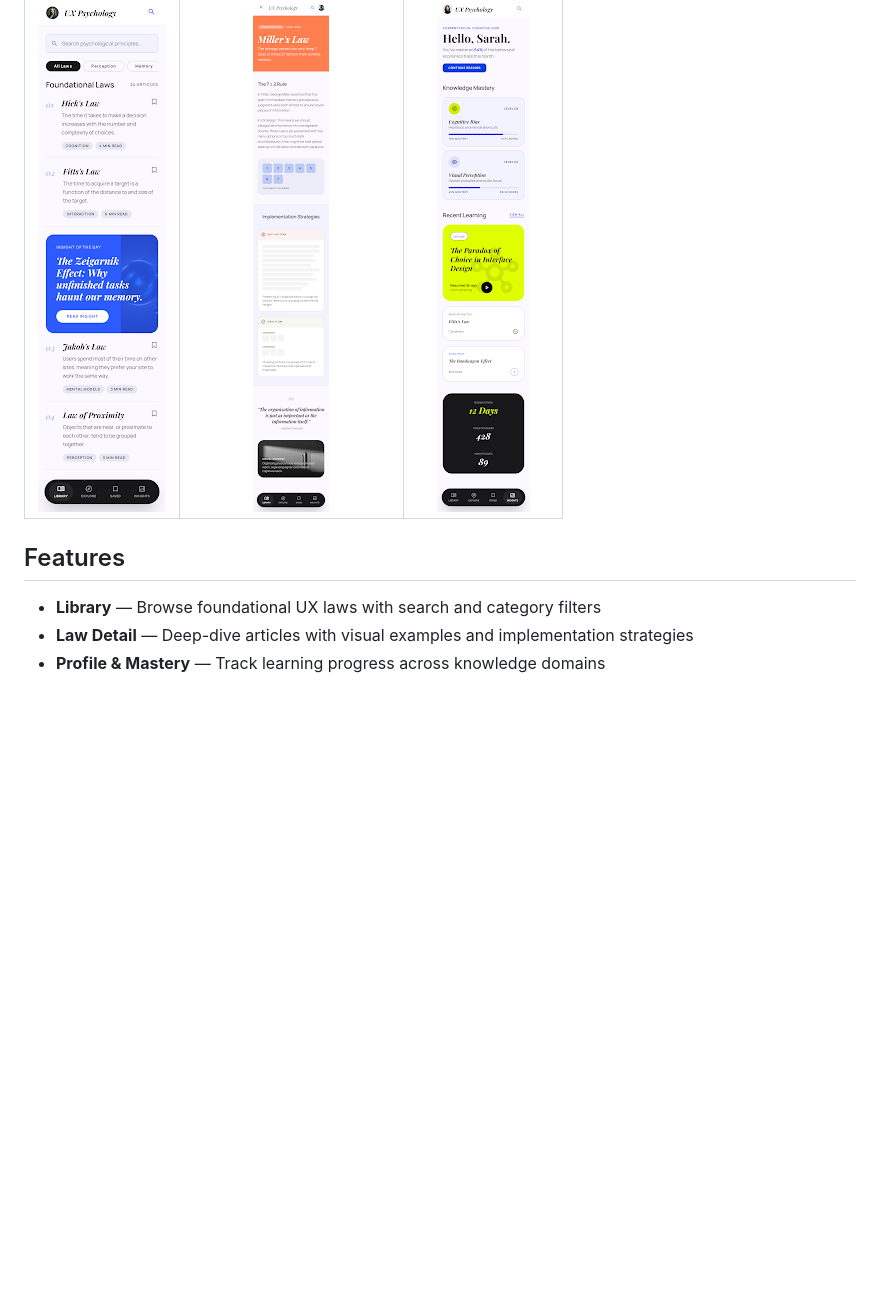
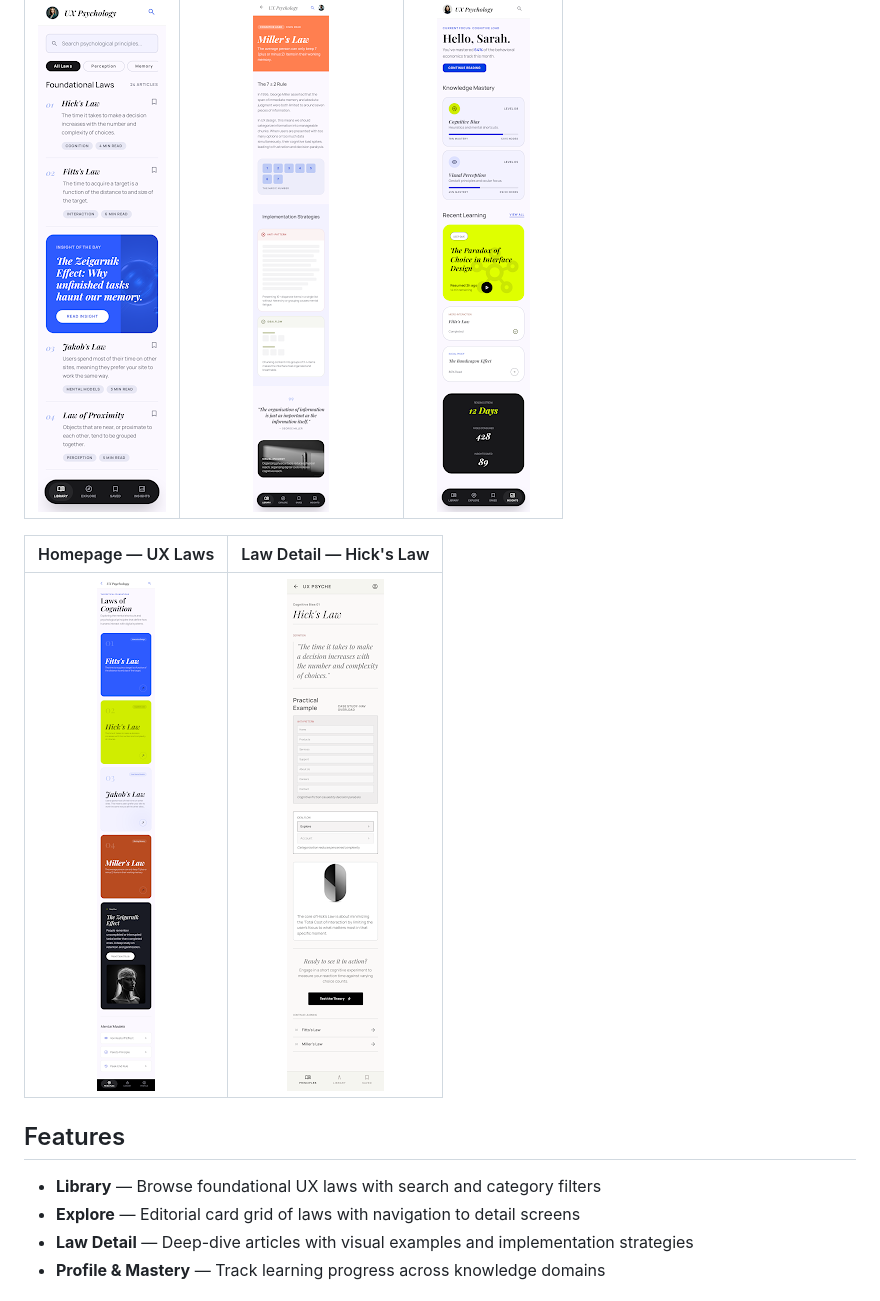
Before and after one commit to Albin5161/UXLawApp, a Markdown page: README.md, the part around the change. GitHub-like rendering; pictures changed too: Screenshots/hicks-law.png (added), Screenshots/homepage-ux-laws.png (added); blank space fills up the shorter version.

Commit message:
Add Homepage and Hick's Law screenshots to README
Co-Authored-By: Claude Sonnet 4.6 <noreply@anthropic.com>

```diff
--- a/README.md
+++ b/README.md
@@ -8,9 +8,14 @@ A SwiftUI app for learning UX psychology principles — laws, cognitive patterns
 |:---:|:---:|:---:|
 | ![Library & Search](Screenshots/library-search.png) | ![Miller's Law](Screenshots/millers-law.png) | ![Profile & Mastery](Screenshots/profile-mastery.png) |
 
+| Homepage — UX Laws | Law Detail — Hick's Law |
+|:---:|:---:|
+| ![Homepage](Screenshots/homepage-ux-laws.png) | ![Hick's Law](Screenshots/hicks-law.png) |
+
 ## Features
 
 - **Library** — Browse foundational UX laws with search and category filters
+- **Explore** — Editorial card grid of laws with navigation to detail screens
 - **Law Detail** — Deep-dive articles with visual examples and implementation strategies
 - **Profile & Mastery** — Track learning progress across knowledge domains
 
```
